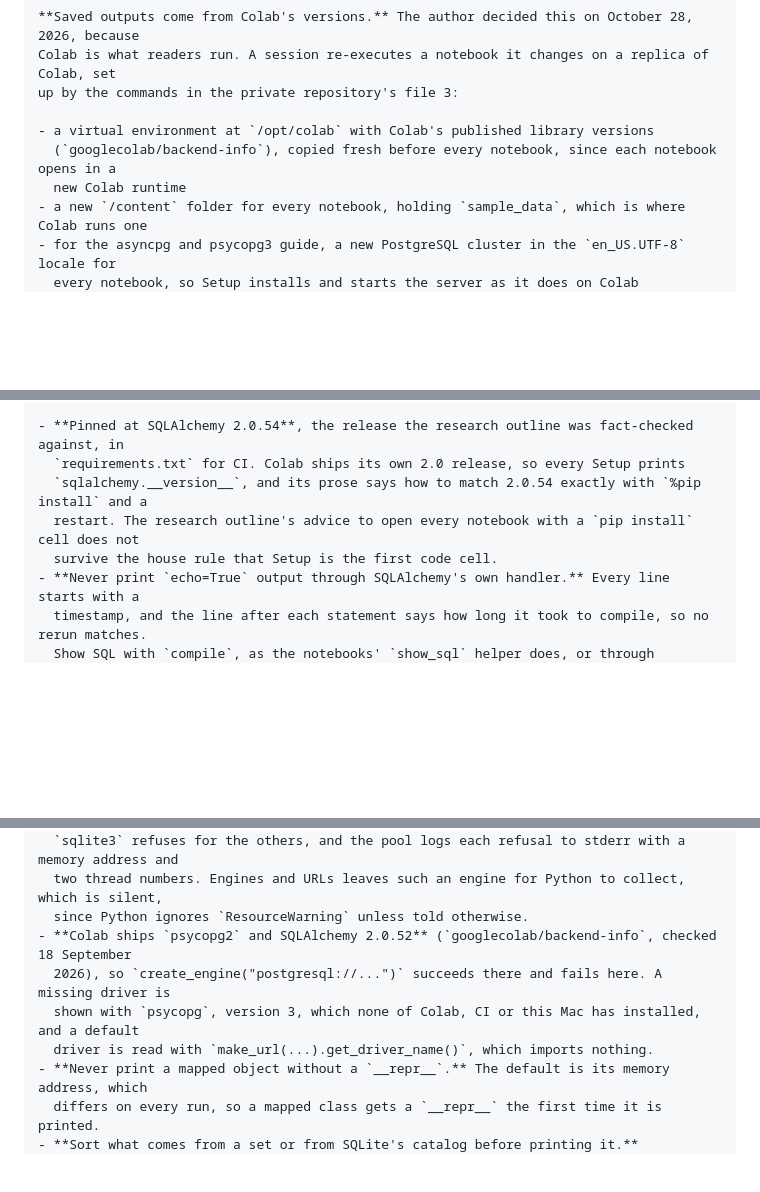
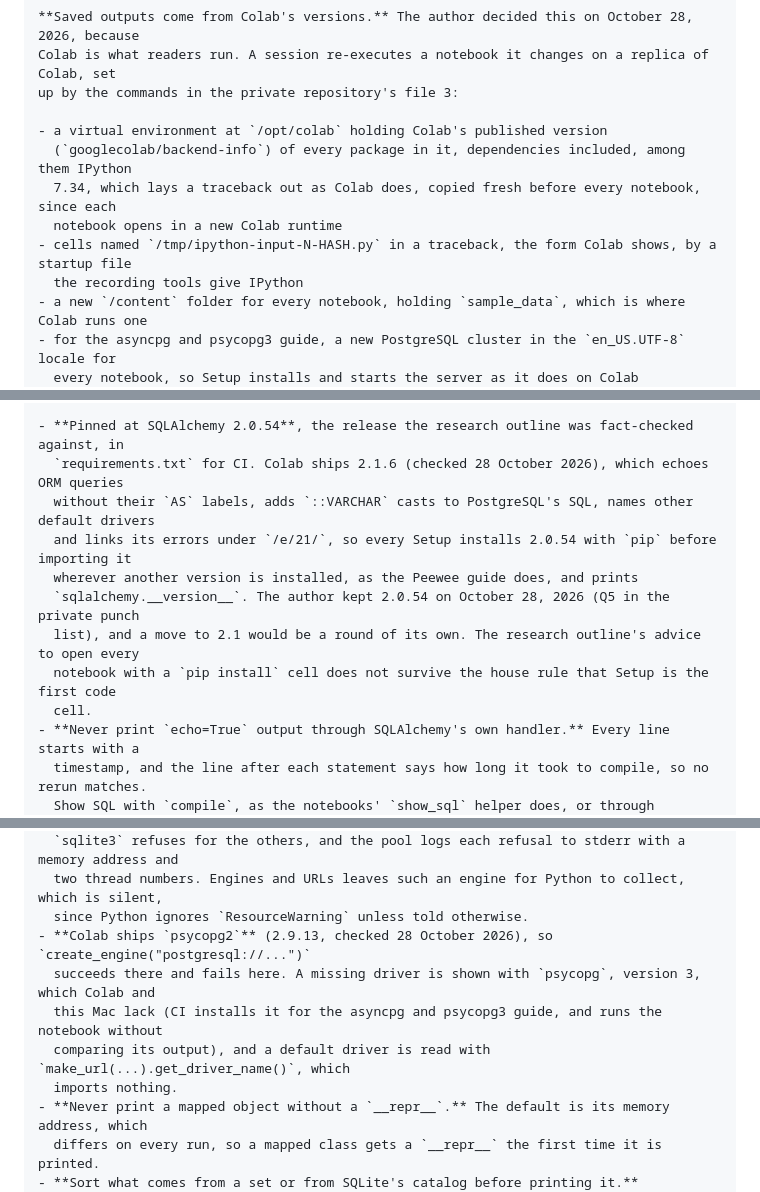
Before and after one commit to johnfisher-ai/Python-Visual-Guides, a Markdown page: CLAUDE.md, 3 parts joined by grey strips. Rendered like a GitHub page; blank space fills up the shorter version.

```diff
--- a/CLAUDE.md
+++ b/CLAUDE.md
@@ -229,9 +229,12 @@ its committed code teaches the reader something false, and nothing but you will
 Colab is what readers run. A session re-executes a notebook it changes on a replica of Colab, set
 up by the commands in the private repository's file 3:
 
-- a virtual environment at `/opt/colab` with Colab's published library versions
-  (`googlecolab/backend-info`), copied fresh before every notebook, since each notebook opens in a
-  new Colab runtime
+- a virtual environment at `/opt/colab` holding Colab's published version
+  (`googlecolab/backend-info`) of every package in it, dependencies included, among them IPython
+  7.34, which lays a traceback out as Colab does, copied fresh before every notebook, since each
+  notebook opens in a new Colab runtime
+- cells named `/tmp/ipython-input-N-HASH.py` in a traceback, the form Colab shows, by a startup file
+  the recording tools give IPython
 - a new `/content` folder for every notebook, holding `sample_data`, which is where Colab runs one
 - for the asyncpg and psycopg3 guide, a new PostgreSQL cluster in the `en_US.UTF-8` locale for
   every notebook, so Setup installs and starts the server as it does on Colab
@@ -843,10 +846,14 @@ join needs an unmatched row adds one. The data comes from lists and a formula in
 `random`.
 
 - **Pinned at SQLAlchemy 2.0.54**, the release the research outline was fact-checked against, in
-  `requirements.txt` for CI. Colab ships its own 2.0 release, so every Setup prints
-  `sqlalchemy.__version__`, and its prose says how to match 2.0.54 exactly with `%pip install` and a
-  restart. The research outline's advice to open every notebook with a `pip install` cell does not
-  survive the house rule that Setup is the first code cell.
+  `requirements.txt` for CI. Colab ships 2.1.6 (checked 28 October 2026), which echoes ORM queries
+  without their `AS` labels, adds `::VARCHAR` casts to PostgreSQL's SQL, names other default drivers
+  and links its errors under `/e/21/`, so every Setup installs 2.0.54 with `pip` before importing it
+  wherever another version is installed, as the Peewee guide does, and prints
+  `sqlalchemy.__version__`. The author kept 2.0.54 on October 28, 2026 (Q5 in the private punch
+  list), and a move to 2.1 would be a round of its own. The research outline's advice to open every
+  notebook with a `pip install` cell does not survive the house rule that Setup is the first code
+  cell.
 - **Never print `echo=True` output through SQLAlchemy's own handler.** Every line starts with a
   timestamp, and the line after each statement says how long it took to compile, so no rerun matches.
   Show SQL with `compile`, as the notebooks' `show_sql` helper does, or through `PrintStatements`,
@@ -873,10 +880,11 @@ join needs an unmatched row adds one. The data comes from lists and a formula in
   `sqlite3` refuses for the others, and the pool logs each refusal to stderr with a memory address and
   two thread numbers. Engines and URLs leaves such an engine for Python to collect, which is silent,
   since Python ignores `ResourceWarning` unless told otherwise.
-- **Colab ships `psycopg2` and SQLAlchemy 2.0.52** (`googlecolab/backend-info`, checked 18 September
-  2026), so `create_engine("postgresql://...")` succeeds there and fails here. A missing driver is
-  shown with `psycopg`, version 3, which none of Colab, CI or this Mac has installed, and a default
-  driver is read with `make_url(...).get_driver_name()`, which imports nothing.
+- **Colab ships `psycopg2`** (2.9.13, checked 28 October 2026), so `create_engine("postgresql://...")`
+  succeeds there and fails here. A missing driver is shown with `psycopg`, version 3, which Colab and
+  this Mac lack (CI installs it for the asyncpg and psycopg3 guide, and runs the notebook without
+  comparing its output), and a default driver is read with `make_url(...).get_driver_name()`, which
+  imports nothing.
 - **Never print a mapped object without a `__repr__`.** The default is its memory address, which
   differs on every run, so a mapped class gets a `__repr__` the first time it is printed.
 - **Sort what comes from a set or from SQLite's catalog before printing it.** `Table.constraints` is a
```
Also changed, not shown: other parts of CLAUDE.md (+21 -15 lines).
